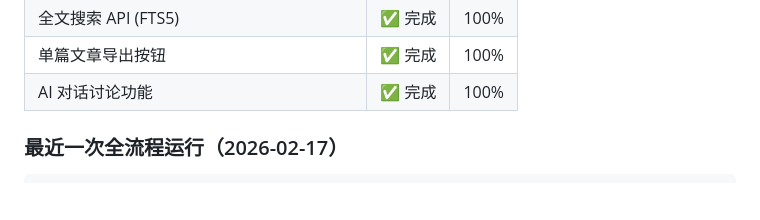
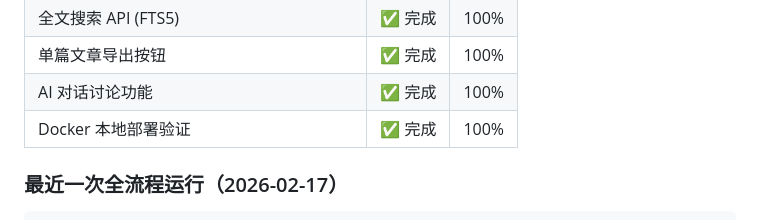
Before and after one commit to XL636/news-search, a Markdown page: progress.md, the part around the change. GitHub-like rendering; blank space fills up the shorter version.

```diff
--- a/progress.md
+++ b/progress.md
@@ -91,6 +91,7 @@
 | 全文搜索 API (FTS5) | ✅ 完成 | 100% |
 | 单篇文章导出按钮 | ✅ 完成 | 100% |
 | AI 对话讨论功能 | ✅ 完成 | 100% |
+| Docker 本地部署验证 | ✅ 完成 | 100% |
 
 ### 最近一次全流程运行（2026-02-17）
 
```
Also changed, not shown: CHANGELOG.md (+7 -0 lines), TASKS.md (+1 -0 lines).
